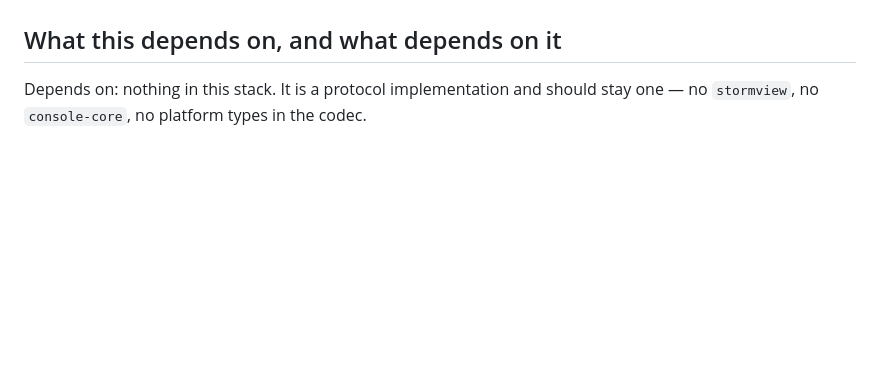
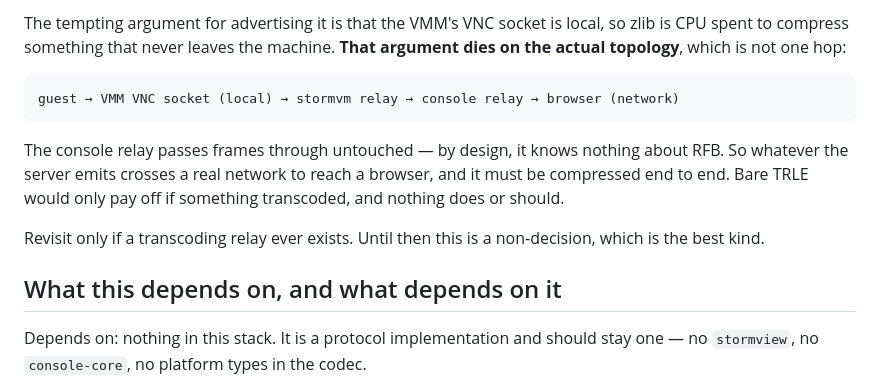
Before and after one commit to glennswest/stormrfb, a Markdown page: docs/DESIGN.md, the part around one of its changes. Drawn GitHub-style; blank space fills up the shorter version.

````diff
--- a/docs/DESIGN.md
+++ b/docs/DESIGN.md
@@ -225,3 +296,19 @@ the phase-1 measurements said was actually slow.
+The tempting argument for advertising it is that the VMM's VNC socket is
+local, so zlib is CPU spent to compress something that never leaves the
+machine. **That argument dies on the actual topology**, which is not one
+hop:
+
+```
+guest → VMM VNC socket (local) → stormvm relay → console relay → browser (network)
+```
+
+The console relay passes frames through untouched — by design, it knows
+nothing about RFB. So whatever the server emits crosses a real network to
+reach a browser, and it must be compressed end to end. Bare TRLE would only
+pay off if something transcoded, and nothing does or should.
+
+Revisit only if a transcoding relay ever exists. Until then this is a
+non-decision, which is the best kind.
 
 ## What this depends on, and what depends on it
 
````
Also changed, not shown: other parts of docs/DESIGN.md (+87 -16 lines), CLAUDE.md (+11 -3 lines).
